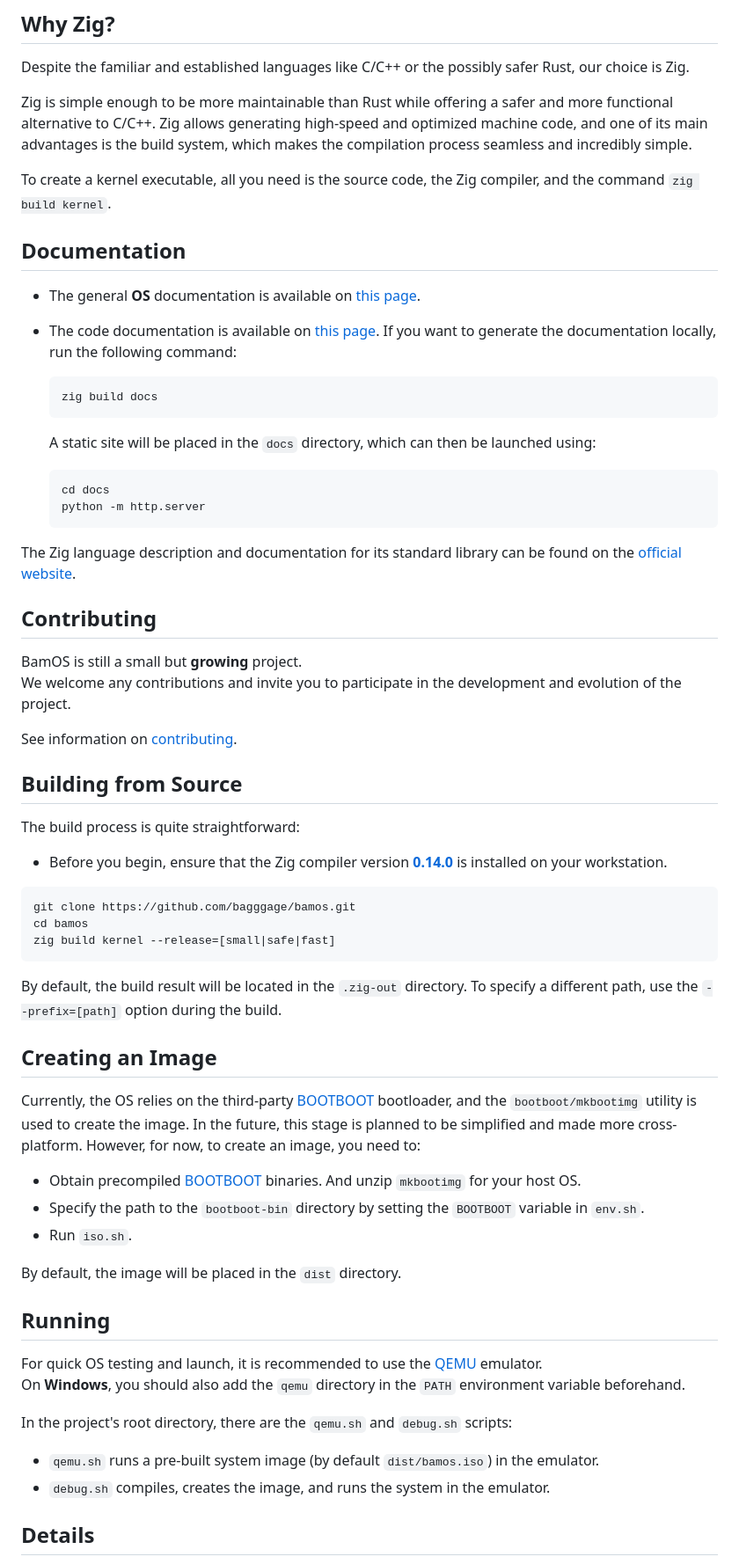
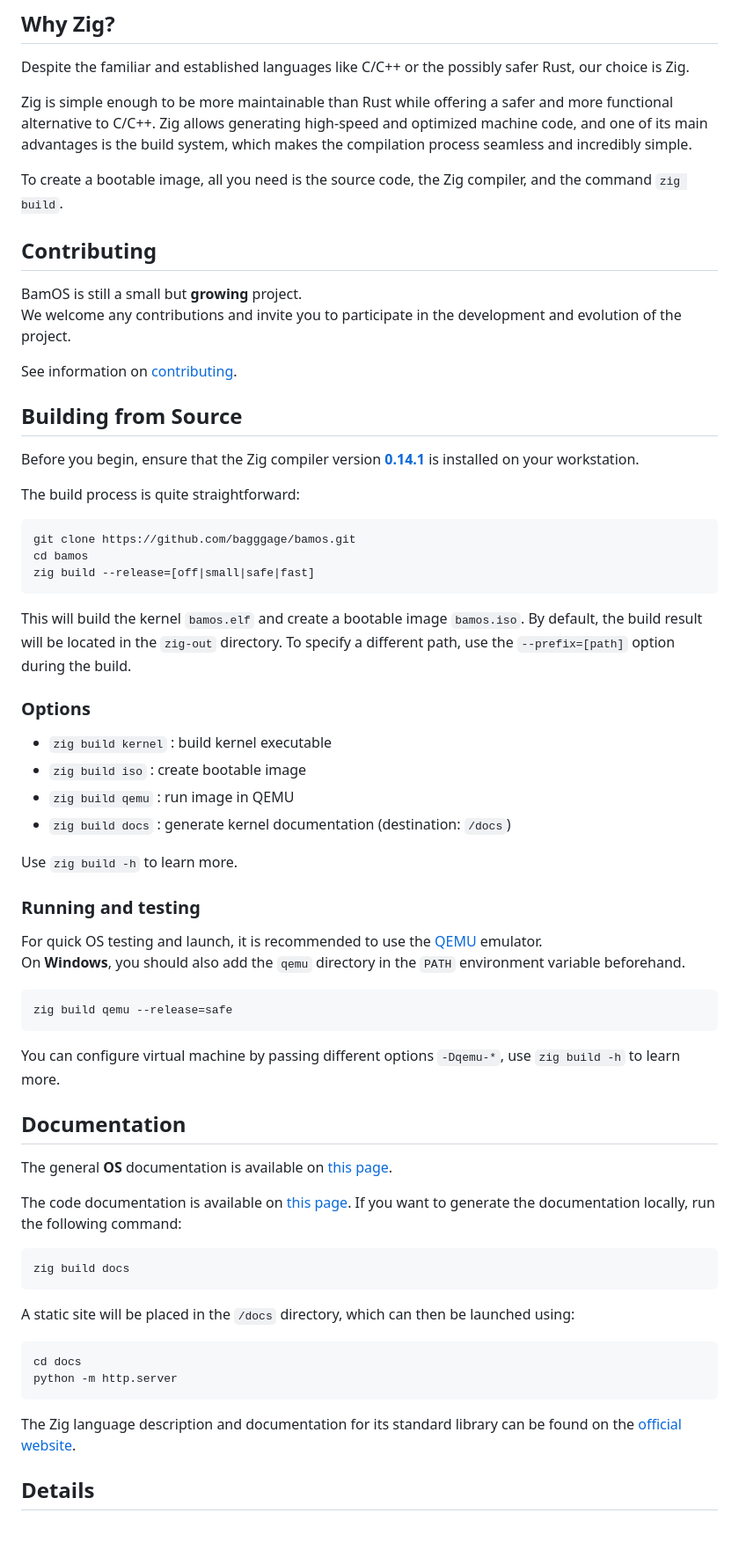
Before and after one commit to bagggage/bamos, a Markdown page: README.md, the part around the change printed below. Shown: that part at 88% size. Drawn GitHub-style; blank space fills up the shorter version.

Commit message:
readme: update build tutorial: closes #5 This completes build chain refactoring.

````diff
--- a/README.md
+++ b/README.md
@@ -24,27 +24,7 @@ Despite the familiar and established languages like C/C++ or the possibly safer
 
 Zig is simple enough to be more maintainable than Rust while offering a safer and more functional alternative to C/C++. Zig allows generating high-speed and optimized machine code, and one of its main advantages is the build system, which makes the compilation process seamless and incredibly simple.
 
-To create a kernel executable, all you need is the source code, the Zig compiler, and the command `zig build kernel`.
-
-## Documentation
-
-- The general **OS** documentation is available on [this page](https://bagggage.github.io/bamos-book/).
-
-- The code documentation is available on [this page](https://bagggage.github.io/bamos/).
-If you want to generate the documentation locally, run the following command:
-
-  ```sh
-  zig build docs
-  ```
-
-  A static site will be placed in the `docs` directory, which can then be launched using:
-
-  ```sh
-  cd docs
-  python -m http.server
-  ```
-
-The Zig language description and documentation for its standard library can be found on the [official website](https://ziglang.org/).
+To create a bootable image, all you need is the source code, the Zig compiler, and the command `zig build`.
 
 ## Contributing
 
@@ -55,37 +35,59 @@ See information on [contributing](./CONTRIBUTING.md).
 
 ## Building from Source
 
+Before you begin, ensure that the Zig compiler version [**0.14.1**](https://ziglang.org/download/) is installed on your workstation.
+
 The build process is quite straightforward:
-
-- Before you begin, ensure that the Zig compiler version [**0.14.0**](https://ziglang.org/download/) is installed on your workstation.
 
 ```sh
 git clone https://github.com/bagggage/bamos.git
 cd bamos
-zig build kernel --release=[small|safe|fast]
+zig build --release=[off|small|safe|fast]
 ```
 
-By default, the build result will be located in the `.zig-out` directory. To specify a different path, use the `--prefix=[path]` option during the build.
+This will build the kernel `bamos.elf` and create a bootable image `bamos.iso`. By default, the build result will be located in the `zig-out` directory.
+To specify a different path, use the `--prefix=[path]` option during the build.
 
-## Creating an Image
+### Options
 
-Currently, the OS relies on the third-party [BOOTBOOT](https://gitlab.com/bztsrc/bootboot) bootloader, and the `bootboot/mkbootimg` utility is used to create the image. In the future, this stage is planned to be simplified and made more cross-platform. However, for now, to create an image, you need to:
+- `zig build kernel`  : build kernel executable
+- `zig build iso`     : create bootable image
+- `zig build qemu`    : run image in QEMU
+- `zig build docs`    : generate kernel documentation (destination: `/docs`)
 
-- Obtain precompiled [BOOTBOOT](https://github.com/bagggage/bootboot-bin) binaries. And unzip `mkbootimg` for your host OS.
-- Specify the path to the `bootboot-bin` directory by setting the `BOOTBOOT` variable in `env.sh`.
-- Run `iso.sh`.
+Use `zig build -h` to learn more.
 
-By default, the image will be placed in the `dist` directory.
-
-## Running
+### Running and testing
 
 For quick OS testing and launch, it is recommended to use the [QEMU](https://www.qemu.org) emulator.
 On **Windows**, you should also add the `qemu` directory in the `PATH` environment variable beforehand.
 
-In the project's root directory, there are the `qemu.sh` and `debug.sh` scripts:
+```sh
+zig build qemu --release=safe
+```
 
-- `qemu.sh` runs a pre-built system image (by default `dist/bamos.iso`) in the emulator.
-- `debug.sh` compiles, creates the image, and runs the system in the emulator.
+You can configure virtual machine by passing different options `-Dqemu-*`,
+use `zig build -h` to learn more.
+
+## Documentation
+
+The general **OS** documentation is available on [this page](https://bagggage.github.io/bamos-book/).
+
+The code documentation is available on [this page](https://bagggage.github.io/bamos/).
+If you want to generate the documentation locally, run the following command:
+
+```sh
+zig build docs
+```
+
+A static site will be placed in the `/docs` directory, which can then be launched using:
+
+```sh
+cd docs
+python -m http.server
+```
+
+The Zig language description and documentation for its standard library can be found on the [official website](https://ziglang.org/).
 
 ## Details
 
````
Also changed, not shown: other parts of README.md (+1 -1 lines).
